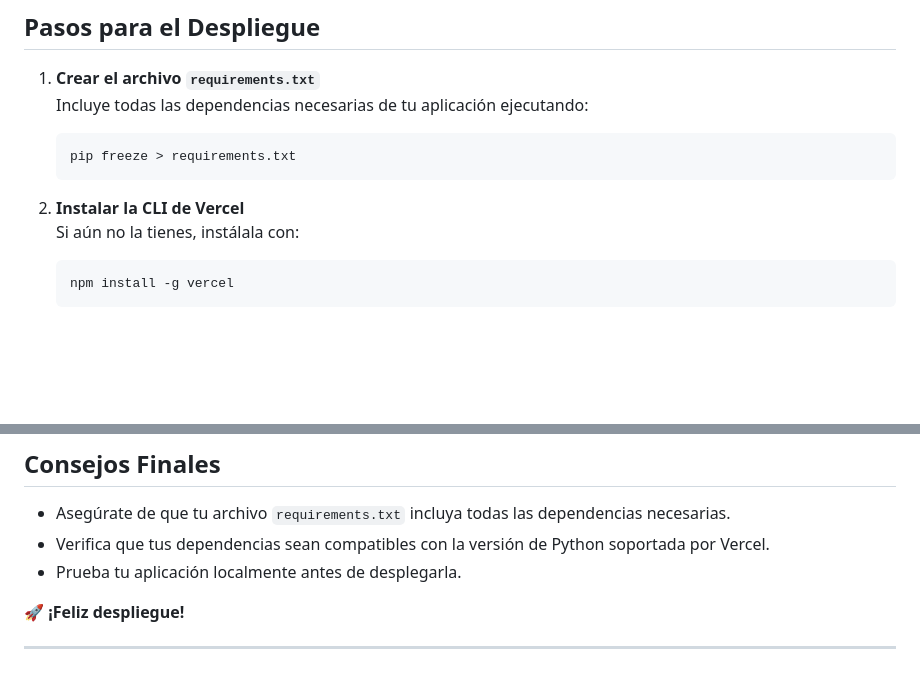
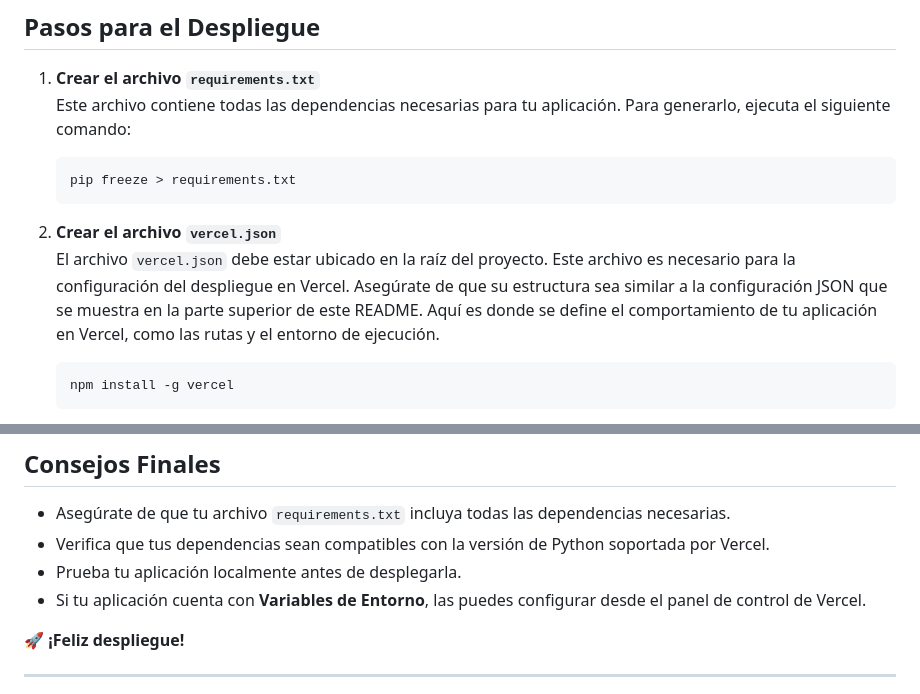
Before and after one commit to urian121/desplegar-una-aplicacion-web-de-Flask-en-Vercel, a Markdown page: README.MD, 2 parts joined by grey strips. Drawn GitHub-style; blank space fills up the shorter version.

````diff
--- a/README.MD
+++ b/README.MD
@@ -64,14 +64,15 @@ Configura cómo se gestionan las solicitudes entrantes.
 ## Pasos para el Despliegue
 
 1. **Crear el archivo `requirements.txt`**
-   Incluye todas las dependencias necesarias de tu aplicación ejecutando:
+    Este archivo contiene todas las dependencias necesarias para tu aplicación. Para generarlo, ejecuta el siguiente comando:
 
    ```bash
    pip freeze > requirements.txt
    ```
 
-2. **Instalar la CLI de Vercel**
-   Si aún no la tienes, instálala con:
+2. **Crear el archivo `vercel.json`**
+El archivo `vercel.json` debe estar ubicado en la raíz del proyecto. Este archivo es necesario para la configuración del despliegue en Vercel. Asegúrate de que su estructura sea similar a la configuración JSON que se muestra en la parte superior de este README. Aquí es donde se define el comportamiento de tu aplicación en Vercel, como las rutas y el entorno de ejecución.
+
 
    ```bash
    npm install -g vercel
@@ -105,6 +106,7 @@ Configura cómo se gestionan las solicitudes entrantes.
 - Asegúrate de que tu archivo `requirements.txt` incluya todas las dependencias necesarias.
 - Verifica que tus dependencias sean compatibles con la versión de Python soportada por Vercel.
 - Prueba tu aplicación localmente antes de desplegarla.
+- Si tu aplicación cuenta con **Variables de Entorno**, las puedes configurar desde el panel de control de Vercel.
 
 🚀 **¡Feliz despliegue!**
 
````
